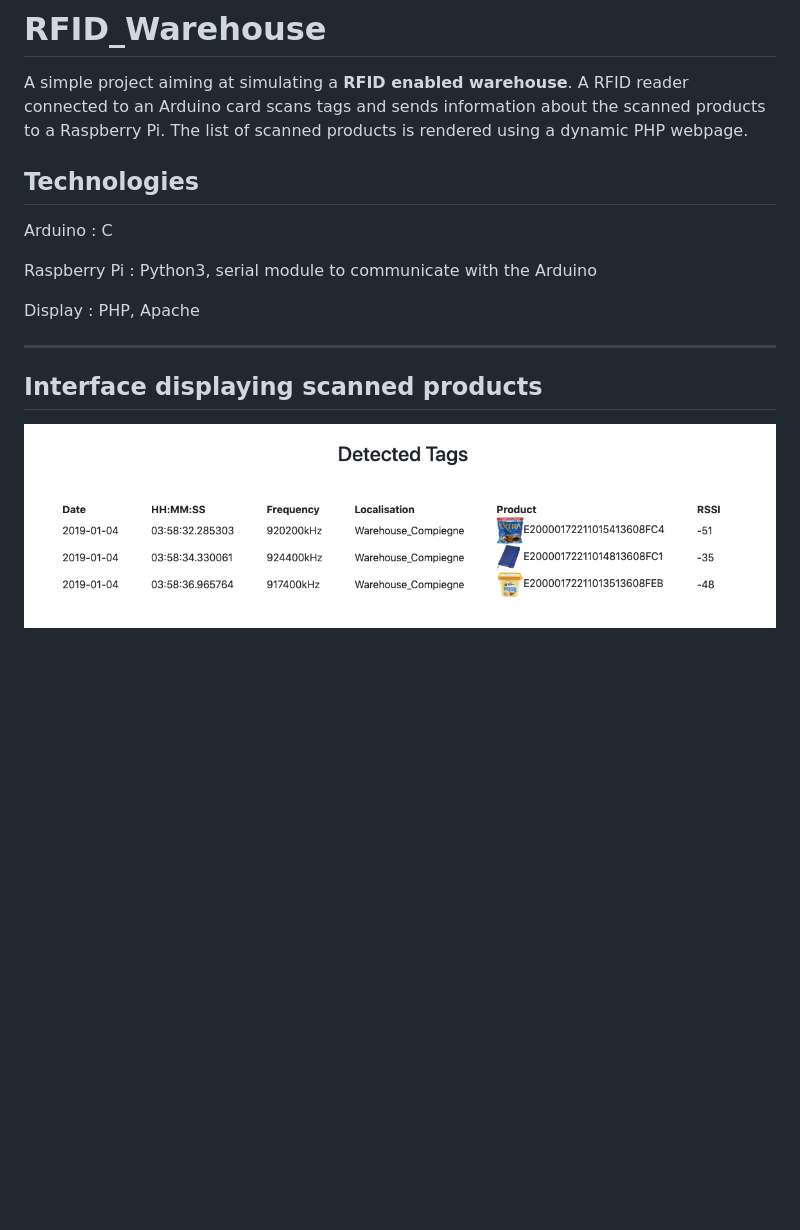
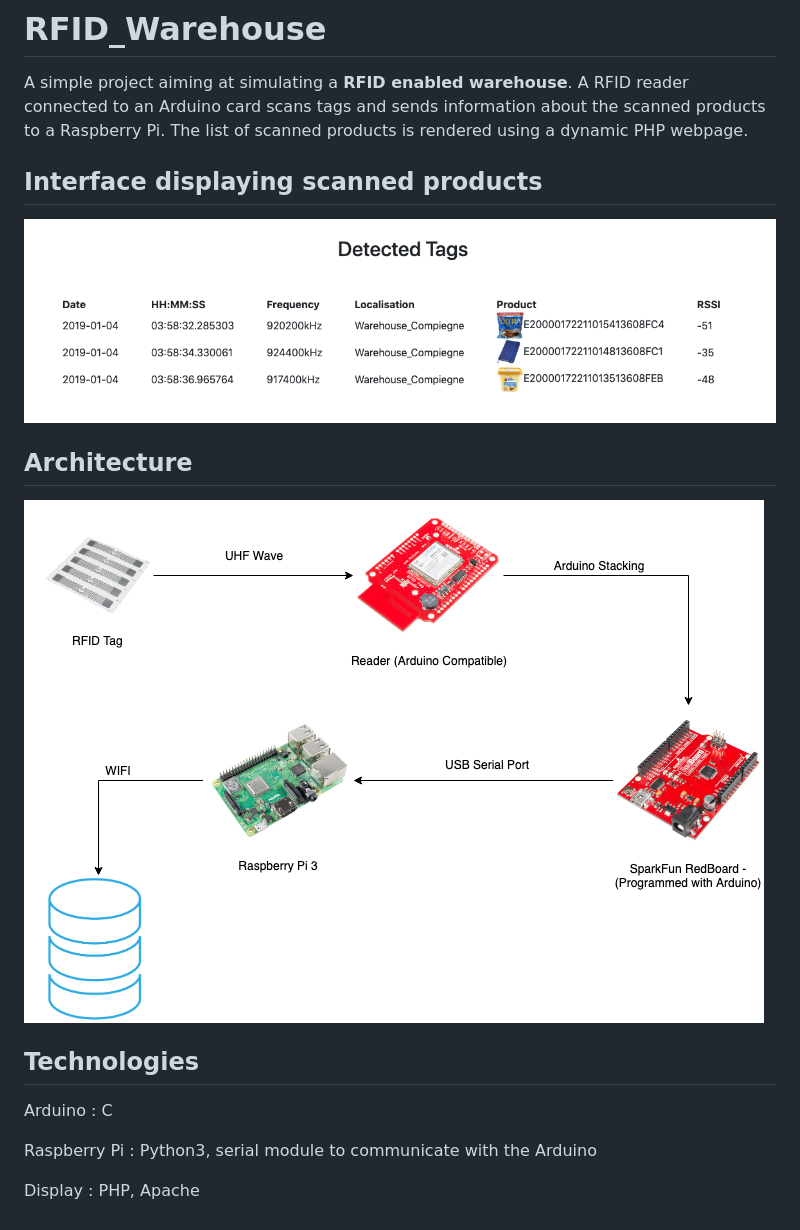
Before and after one commit to benjibenj/RFID_Warehouse, a Markdown page: README.md, the part around the change. Rendered like a GitHub page; pictures changed too: files/img/SchemeRFID.png (added); blank space fills up the shorter version.

```diff
--- a/README.md
+++ b/README.md
@@ -1,6 +1,14 @@
 # RFID_Warehouse
 
 A simple project aiming at simulating a **RFID enabled warehouse**. A RFID reader connected to an Arduino card scans tags and sends information about the scanned products to a Raspberry Pi. The list of scanned products is rendered using a dynamic PHP webpage.
+
+## Interface displaying scanned products
+![Render](files/img/screenshot.png)
+
+## Architecture
+
+![Architecture](files/img/SchemeRFID.png)
+
 
 ## Technologies
 
@@ -9,9 +17,3 @@ Arduino : C
 Raspberry Pi : Python3, serial module to communicate with the Arduino
 
 Display : PHP, Apache
-
-
----
-
-## Interface displaying scanned products
-![Image](files/img/screenshot.png)
```
